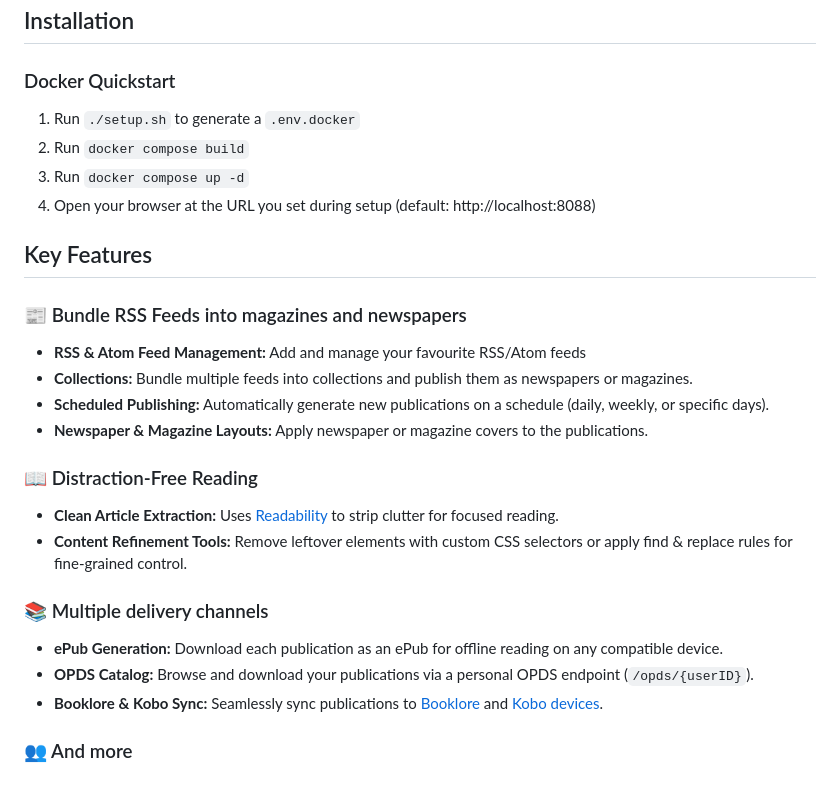
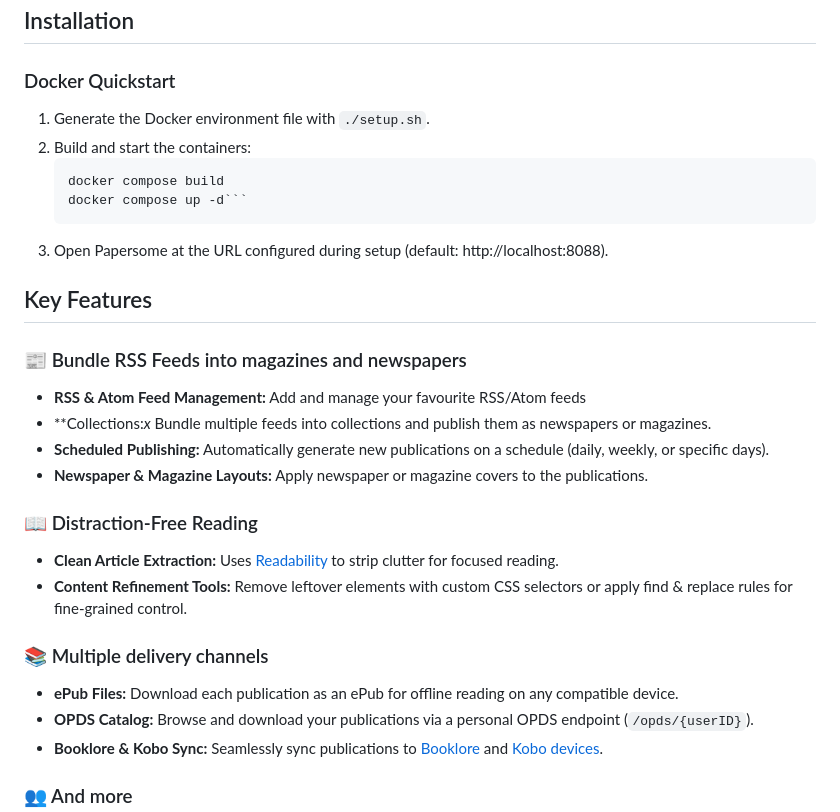
Before and after one commit to thijskuilman/papersome, a Markdown page: README.md, the part around the change. Drawn GitHub-style; blank space fills up the shorter version.

````diff
--- a/README.md
+++ b/README.md
@@ -16,16 +16,18 @@ You can add RSS feeds as sources, bundle them into collections, and read them in
 
 ### Docker Quickstart
 
-1. Run `./setup.sh` to generate a `.env.docker`
-2. Run `docker compose build`
-3. Run `docker compose up -d`
-4. Open your browser at the URL you set during setup (default: http://localhost:8088)
+1. Generate the Docker environment file with `./setup.sh`.
+2. Build and start the containers:
+   ```bash
+   docker compose build
+   docker compose up -d```
+3. Open Papersome at the URL configured during setup (default: http://localhost:8088).
 
 ## Key Features
 
 ### 📰 Bundle RSS Feeds into magazines and newspapers
 - **RSS & Atom Feed Management:** Add and manage your favourite RSS/Atom feeds
-- **Collections:** Bundle multiple feeds into collections and publish them as newspapers or magazines.
+- **Collections:*x* Bundle multiple feeds into collections and publish them as newspapers or magazines.
 - **Scheduled Publishing:** Automatically generate new publications on a schedule (daily, weekly, or specific days).
 - **Newspaper & Magazine Layouts:** Apply newspaper or magazine covers to the publications.
 
@@ -34,7 +36,7 @@ You can add RSS feeds as sources, bundle them into collections, and read them in
 - **Content Refinement Tools:** Remove leftover elements with custom CSS selectors or apply find & replace rules for fine-grained control.
 
 ### 📚 Multiple delivery channels
-- **ePub Generation:** Download each publication as an ePub for offline reading on any compatible device.
+- **ePub Files:** Download each publication as an ePub for offline reading on any compatible device.
 - **OPDS Catalog:** Browse and download your publications via a personal OPDS endpoint (`/opds/{userID}`).
 - **Booklore & Kobo Sync:** Seamlessly sync publications to [Booklore](https://github.com/booklore-app/BookLore) and [Kobo devices](https://booklore.org/docs/integration/kobo).
 
````
